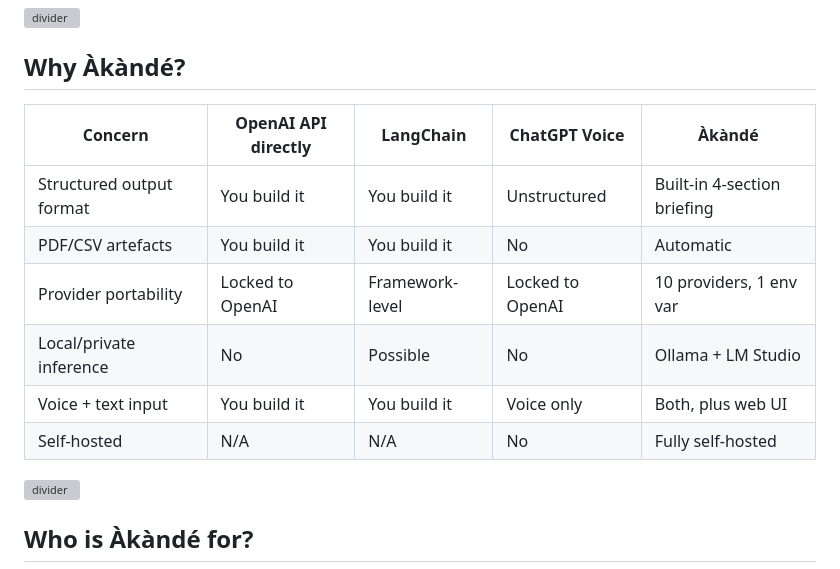
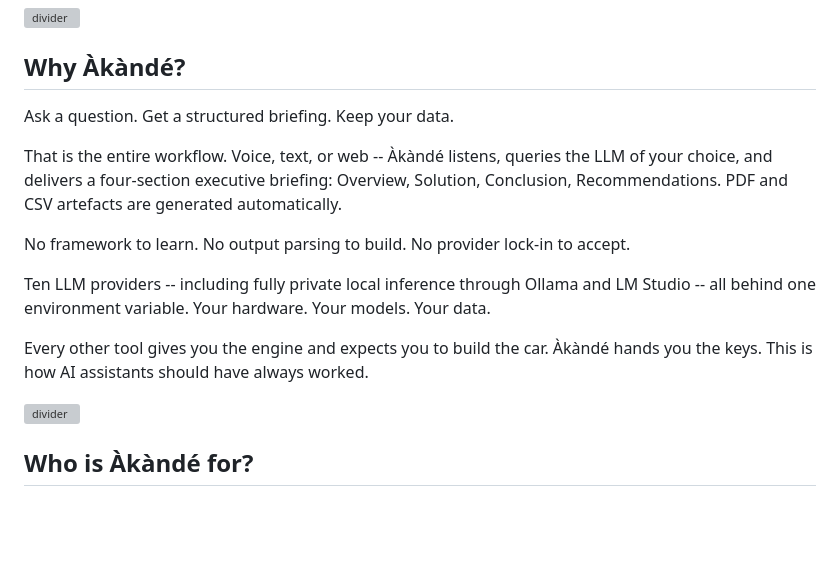
Before and after one commit to sebastienrousseau/akande, a Markdown page: README.md, the part around the change. Drawn GitHub-style; blank space fills up the shorter version; grey boxes are pictures that could not be loaded.

Commit message:
docs: rewrite "Why Àkàndé?" with Apple-style product narrative
Replace the dry comparison table with concise, benefit-led prose.
Opens with the three-beat value proposition ("Ask a question. Get a
structured briefing. Keep your data."), eliminates objections in
parallel structure, and closes with a mic-drop reframe. Hybrid of
Euxis Option C body with Option B coda (scored 45/50 by Brand &
Tone Auditor).

---
🎨 Designed by Sebastien Rousseau — https://sebastienrousseau.com/
🚀 Engineered with Euxis — Enterprise Unified eXecution Intelligence System — https://euxis.co/

Co-Authored-By: Claude Opus 4.5 <noreply@anthropic.com>

```diff
--- a/README.md
+++ b/README.md
@@ -29,14 +29,23 @@ to voice-driven intelligence briefings.
 
 ## Why Àkàndé?
 
-| Concern | OpenAI API directly | LangChain | ChatGPT Voice | **Àkàndé** |
-|---|---|---|---|---|
-| Structured output format | You build it | You build it | Unstructured | Built-in 4-section briefing |
-| PDF/CSV artefacts | You build it | You build it | No | Automatic |
-| Provider portability | Locked to OpenAI | Framework-level | Locked to OpenAI | 10 providers, 1 env var |
-| Local/private inference | No | Possible | No | Ollama + LM Studio |
-| Voice + text input | You build it | You build it | Voice only | Both, plus web UI |
-| Self-hosted | N/A | N/A | No | Fully self-hosted |
+Ask a question. Get a structured briefing. Keep your data.
+
+That is the entire workflow. Voice, text, or web -- Àkàndé listens,
+queries the LLM of your choice, and delivers a four-section executive
+briefing: Overview, Solution, Conclusion, Recommendations. PDF and CSV
+artefacts are generated automatically.
+
+No framework to learn. No output parsing to build. No provider lock-in
+to accept.
+
+Ten LLM providers -- including fully private local inference through
+Ollama and LM Studio -- all behind one environment variable. Your
+hardware. Your models. Your data.
+
+Every other tool gives you the engine and expects you to build the car.
+Àkàndé hands you the keys. This is how AI assistants should have always
+worked.
 
 ![divider][divider]
 
```
